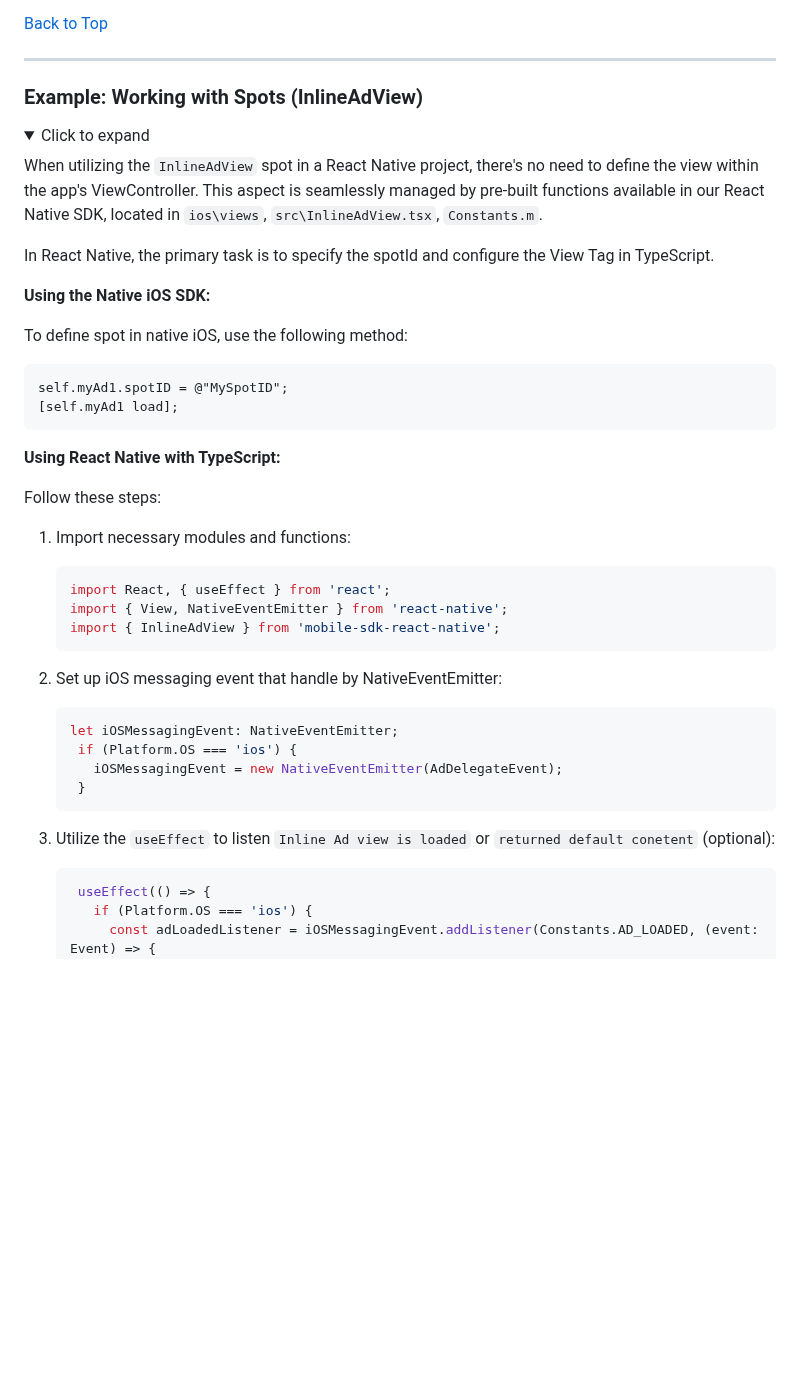
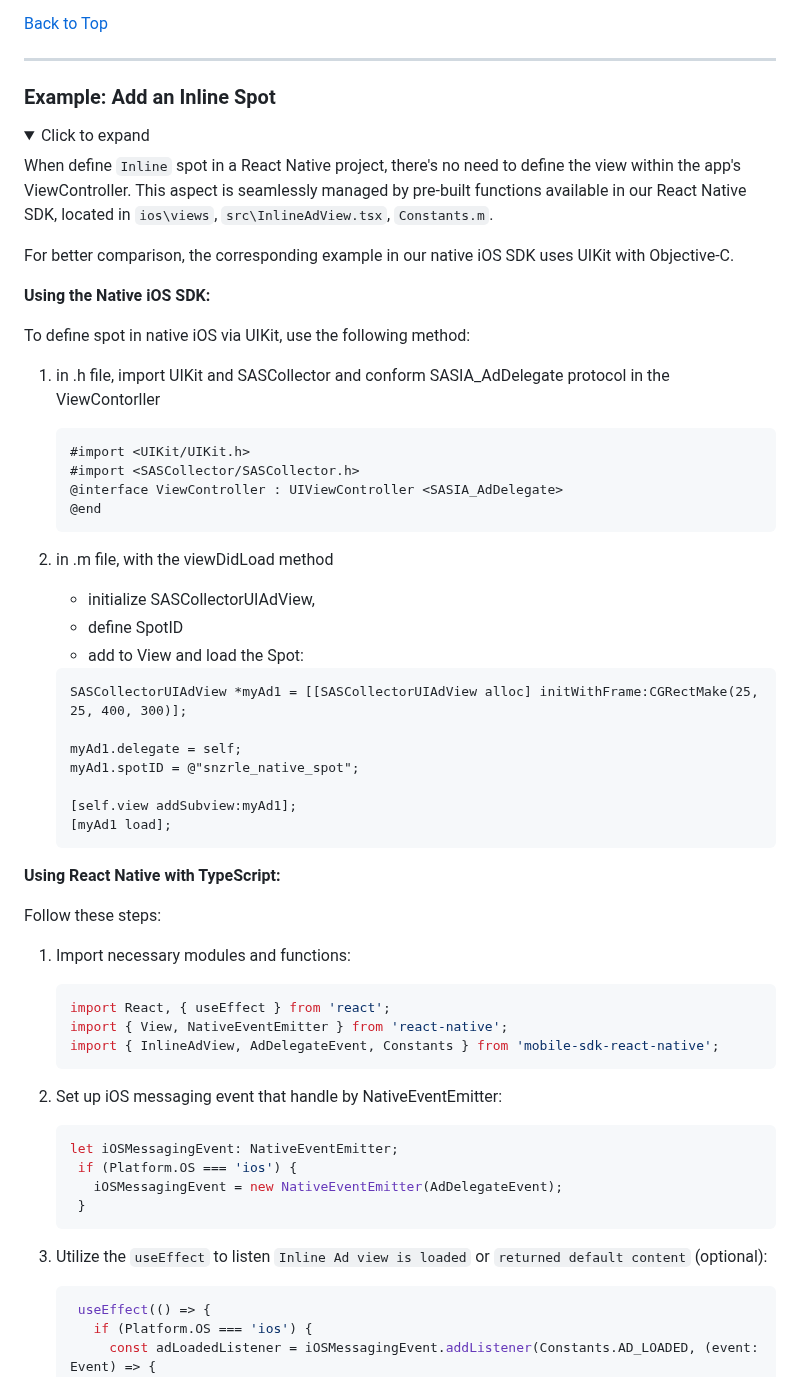
Before and after one commit to sassoftware/ci360-sample-mobile-apps, a Markdown page: README.md, the part around one of its changes. Rendered like a GitHub page; folded sections open; blank space fills up the shorter version.

````diff
--- a/README.md
+++ b/README.md
@@ -483,23 +485,40 @@ Follow these steps:
 
 
 ---
-### Example: Working with Spots (InlineAdView)
+### Example: Add an Inline Spot
 
 <details><summary>Click to expand</summary>
 <a name="expand-working-with-spots-inline"></a>
 
-When utilizing the `InlineAdView` spot in a React Native project, there's no need to define the view within the app's ViewController. This aspect is seamlessly managed by pre-built functions available in our React Native SDK, located in `ios\views`, `src\InlineAdView.tsx`, `Constants.m`.
+When define `Inline` spot in a React Native project, there's no need to define the view within the app's ViewController. This aspect is seamlessly managed by pre-built functions available in our React Native SDK, located in `ios\views`, `src\InlineAdView.tsx`, `Constants.m`.
 
-In React Native, the primary task is to specify the spotId and configure the View Tag in TypeScript.
+For better comparison, the corresponding example in our native iOS SDK uses UIKit with Objective-C.
 
 **Using the Native iOS SDK:**
 
-To define spot in native iOS, use the following method:
+To define spot in native iOS via UIKit, use the following method:
 
-```objective-c
-self.myAd1.spotID = @"MySpotID";
-[self.myAd1 load];
-```
+1. in .h file, import UIKit and SASCollector and conform SASIA_AdDelegate protocol in the ViewContorller
+    ```objective-c
+    #import <UIKit/UIKit.h>
+    #import <SASCollector/SASCollector.h>
+    @interface ViewController : UIViewController <SASIA_AdDelegate>
+    @end
+    ```
+
+2. in .m file, with the viewDidLoad method
+    - initialize SASCollectorUIAdView,
+    - define SpotID
+    - add to View and load the Spot:
+    ```objective-c
+    SASCollectorUIAdView *myAd1 = [[SASCollectorUIAdView alloc] initWithFrame:CGRectMake(25, 25, 400, 300)];
+
+    myAd1.delegate = self;
+    myAd1.spotID = @"snzrle_native_spot";
+
+    [self.view addSubview:myAd1];
+    [myAd1 load];
+    ```
 
 **Using React Native with TypeScript:**
 
@@ -510,7 +529,7 @@ Follow these steps:
    ```typescript
    import React, { useEffect } from 'react';
    import { View, NativeEventEmitter } from 'react-native';
-   import { InlineAdView } from 'mobile-sdk-react-native';
+   import { InlineAdView, AdDelegateEvent, Constants } from 'mobile-sdk-react-native';
    ```
 
 2. Set up iOS messaging event that handle by NativeEventEmitter:
@@ -522,7 +541,7 @@ Follow these steps:
     }
    ```
 
-3. Utilize the `useEffect` to listen `Inline Ad view is loaded` or `returned default conetent` (optional):
+3. Utilize the `useEffect` to listen `Inline Ad view is loaded` or `returned default content` (optional):
    ```typescript
     useEffect(() => {
       if (Platform.OS === 'ios') {
````
Also changed, not shown: other parts of README.md (+102 -3 lines).
